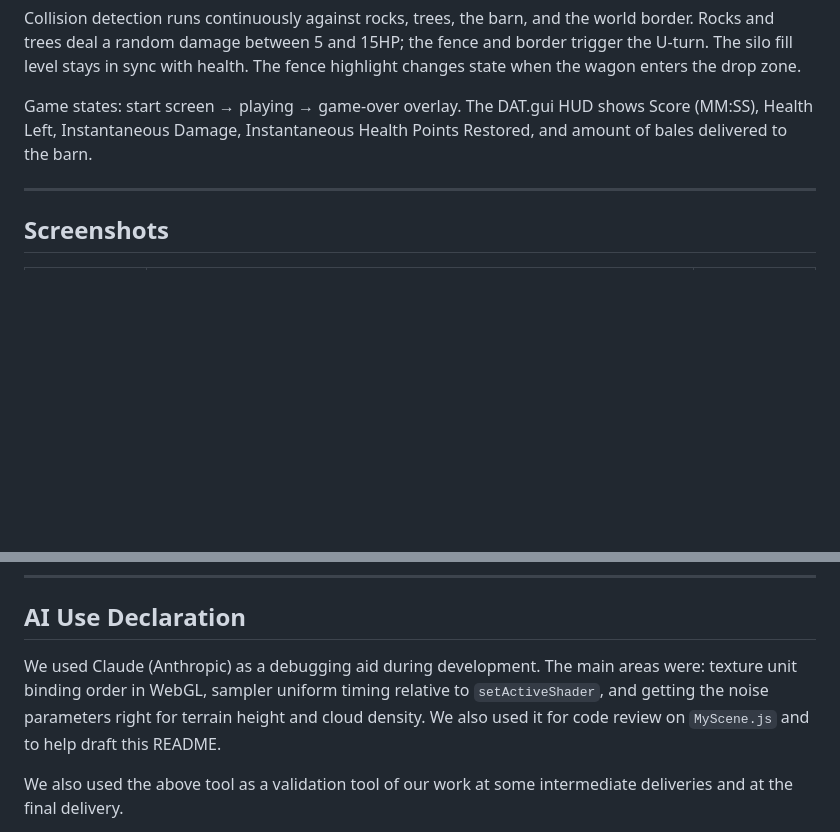
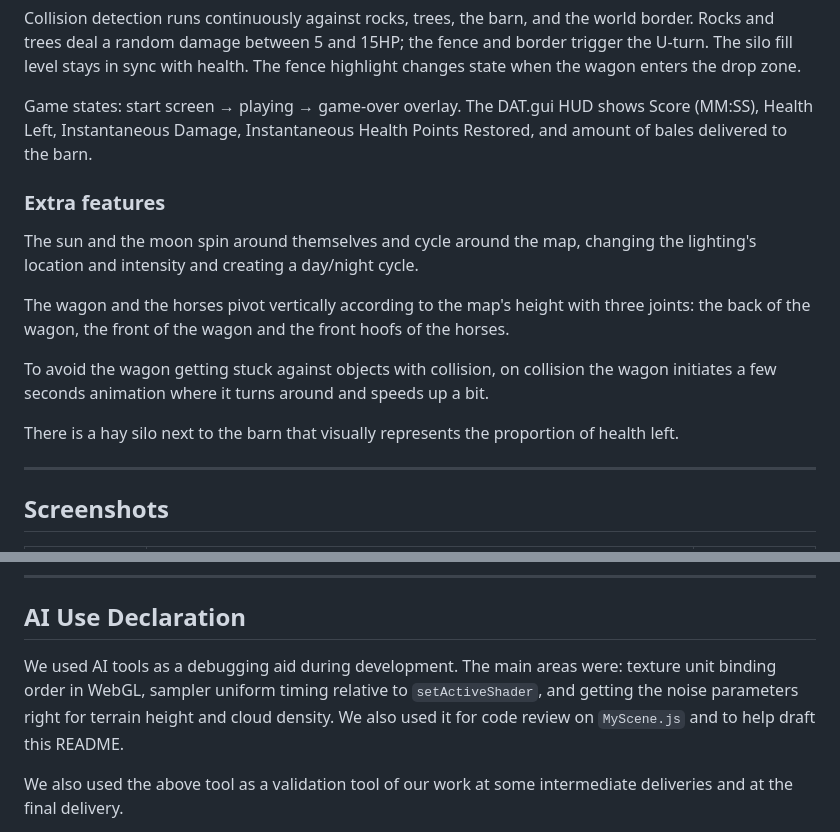
Before and after one commit to GustLou/prairie-wagon-survival, a Markdown page: README.md, 2 parts joined by grey strips. Drawn GitHub-style; blank space fills up the shorter version.

Commit message:
[README] extra features + final screenshots section

```diff
--- a/README.md
+++ b/README.md
@@ -113,6 +113,16 @@ Collision detection runs continuously against rocks, trees, the barn, and the wo
 
 Game states: start screen → playing → game-over overlay. The DAT.gui HUD shows Score (MM:SS), Health Left, Instantaneous Damage, Instantaneous Health Points Restored, and amount of bales delivered to the barn.
 
+### Extra features
+
+The sun and the moon spin around themselves and cycle around the map, changing the lighting's location and intensity and creating a day/night cycle.
+
+The wagon and the horses pivot vertically according to the map's height with three joints: the back of the wagon, the front of the wagon and the front hoofs of the horses.
+
+To avoid the wagon getting stuck against objects with collision, on collision the wagon initiates a few seconds animation where it turns around and speeds up a bit.
+
+There is a hay silo next to the barn that visually represents the proportion of health left.
+
 ---
 
 ## Screenshots
@@ -162,7 +180,7 @@ Final:
 
 ## AI Use Declaration
 
-We used Claude (Anthropic) as a debugging aid during development. The main areas were: texture unit binding order in WebGL, sampler uniform timing relative to `setActiveShader`, and getting the noise parameters right for terrain height and cloud density. We also used it for code review on `MyScene.js` and to help draft this README.
+We used AI tools as a debugging aid during development. The main areas were: texture unit binding order in WebGL, sampler uniform timing relative to `setActiveShader`, and getting the noise parameters right for terrain height and cloud density. We also used it for code review on `MyScene.js` and to help draft this README.
 
 We also used the above tool as a validation tool of our work at some intermediate deliveries and at the final delivery.
 
```
Also changed, not shown: other parts of README.md (+14 -6 lines).
